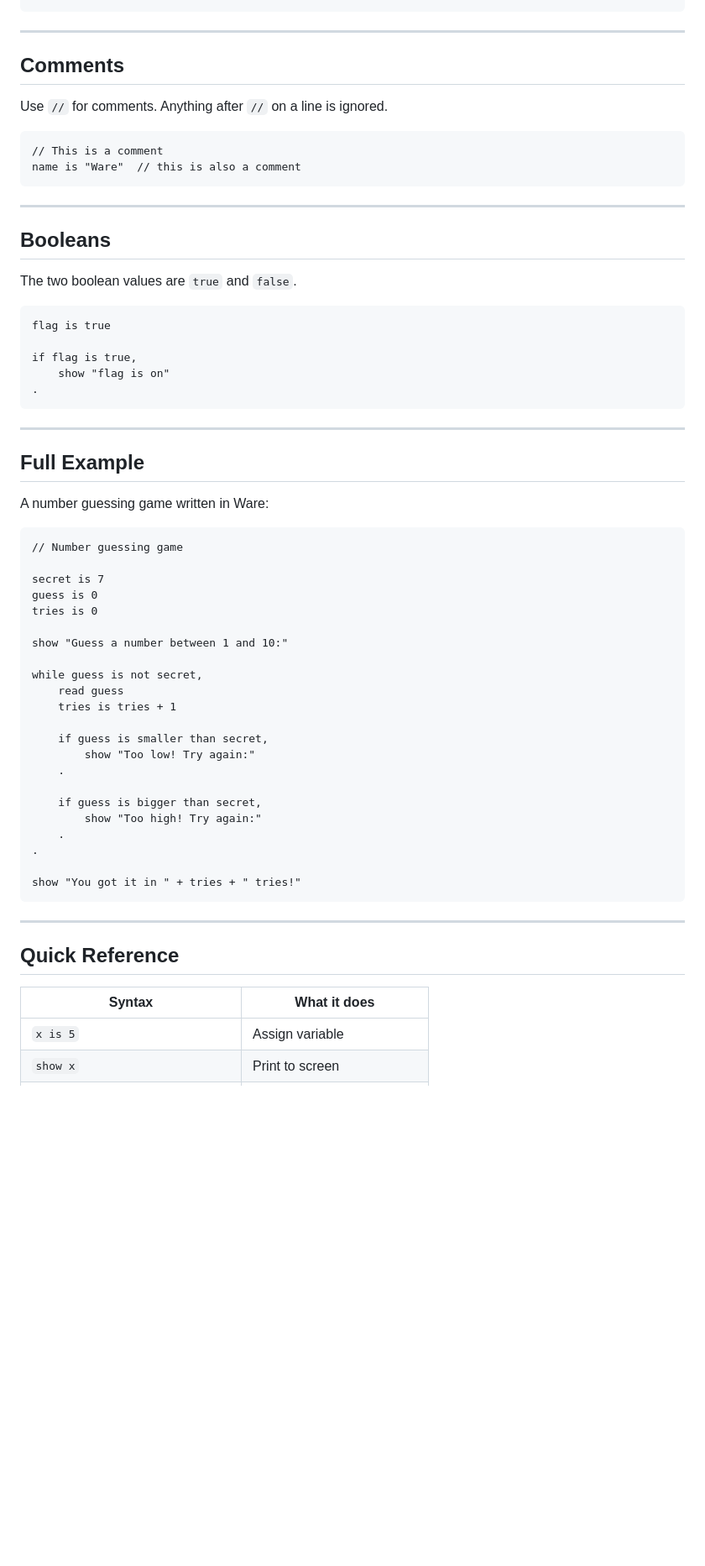
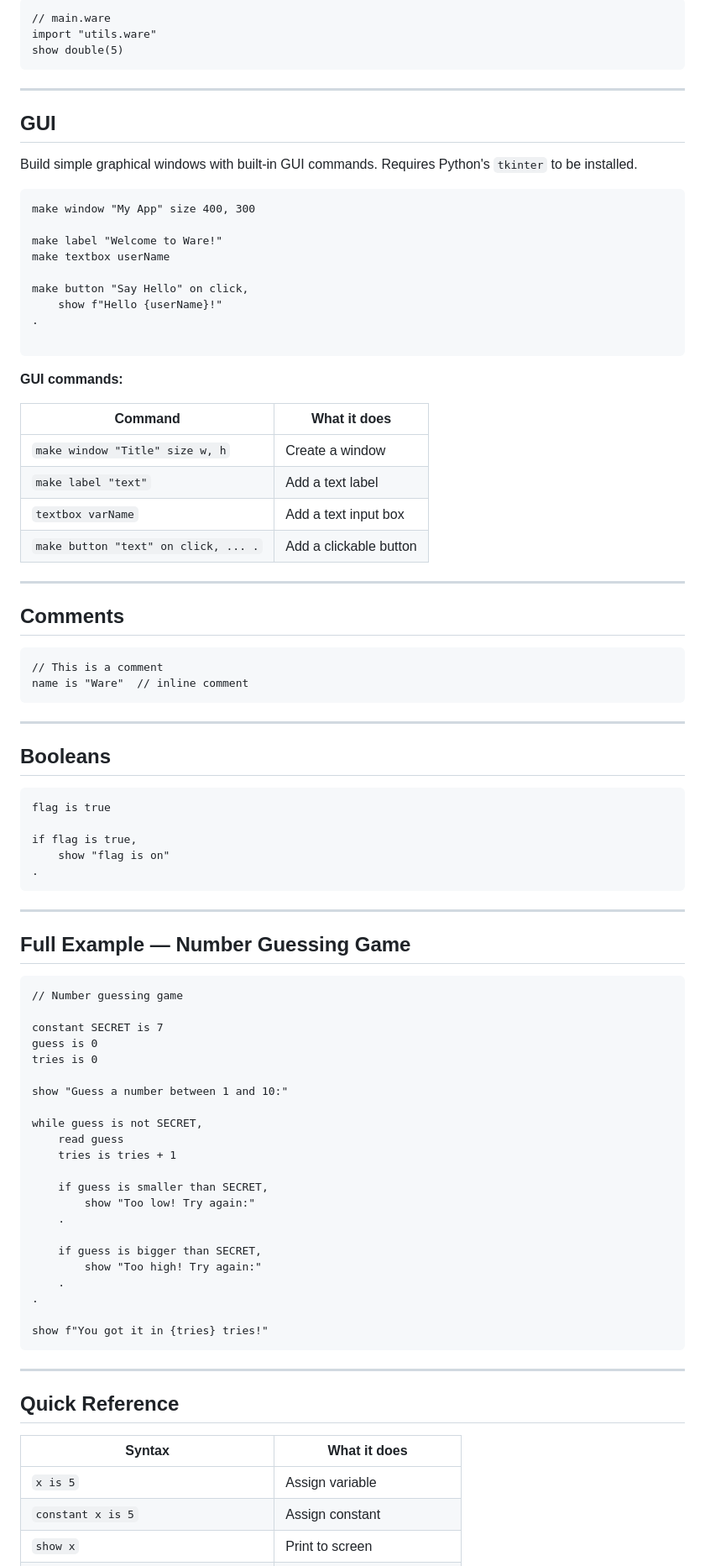
Before and after one commit to SkywareSW/ware, a Markdown page: README.md, the part around one of its changes. Shown at 84% size. Rendered like a GitHub page; blank space fills up the shorter version.

````diff
--- a/README.md
+++ b/README.md
@@ -213,20 +318,48 @@ show fruits[4]
+```
+// main.ware
+import "utils.ware"
+show double(5)
+```
+
+---
+
+## GUI
+
+Build simple graphical windows with built-in GUI commands. Requires Python's `tkinter` to be installed.
+
+```
+make window "My App" size 400, 300
+
+make label "Welcome to Ware!"
+make textbox userName
+
+make button "Say Hello" on click,
+    show f"Hello {userName}!"
+.
+
+```
+
+**GUI commands:**
+
+| Command | What it does |
+|---|---|
+| `make window "Title" size w, h` | Create a window |
+| `make label "text"` | Add a text label |
+| `textbox varName` | Add a text input box |
+| `make button "text" on click, ... .` | Add a clickable button |
 
 ---
 
 ## Comments
 
-Use `//` for comments. Anything after `//` on a line is ignored.
-
 ```
 // This is a comment
-name is "Ware"  // this is also a comment
+name is "Ware"  // inline comment
 ```
 
 ---
 
 ## Booleans
-
-The two boolean values are `true` and `false`.
 
 ```
 flag is true
@@ -238,33 +371,31 @@ if flag is true,
 
 ---
 
-## Full Example
-
-A number guessing game written in Ware:
+## Full Example — Number Guessing Game
 
 ```
 // Number guessing game
 
-secret is 7
+constant SECRET is 7
 guess is 0
 tries is 0
 
 show "Guess a number between 1 and 10:"
 
-while guess is not secret,
+while guess is not SECRET,
     read guess
     tries is tries + 1
 
-    if guess is smaller than secret,
+    if guess is smaller than SECRET,
         show "Too low! Try again:"
     .
 
-    if guess is bigger than secret,
+    if guess is bigger than SECRET,
         show "Too high! Try again:"
     .
 .
 
-show "You got it in " + tries + " tries!"
+show f"You got it in {tries} tries!"
 ```
 
 ---
@@ -274,4 +405,5 @@ show "You got it in " + tries + " tries!"
 | Syntax | What it does |
 |---|---|
 | `x is 5` | Assign variable |
+| `constant x is 5` | Assign constant |
 | `show x` | Print to screen |
````
Also changed, not shown: other parts of README.md (+171 -55 lines).
